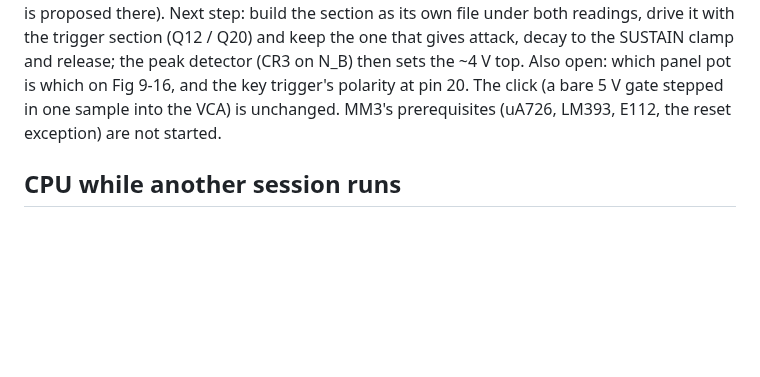
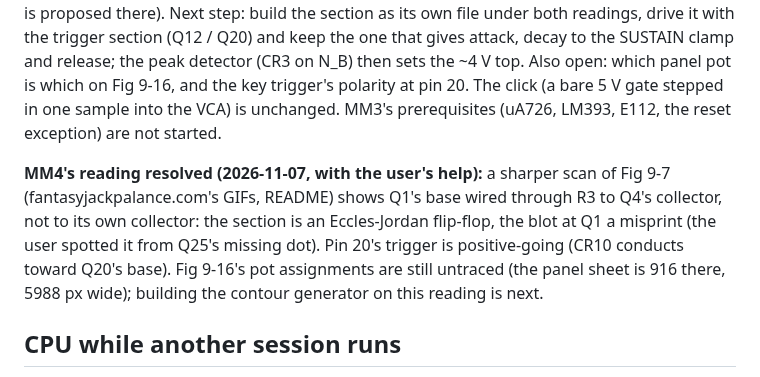
Before and after one commit to markgiroux3141/VST-Experiments, a Markdown page: docs/MINIMOOG_PLAN.md, the part around the change. GitHub-like rendering; blank space fills up the shorter version.

Commit message:
Minimoog MM4: Fig 9-7's Q1 wiring resolved on a sharper scan (flip-flop through R3), trigger polarity; sources link
Co-Authored-By: Claude Sonnet 5.5 <noreply@anthropic.com>

```diff
--- a/docs/MINIMOOG_PLAN.md
+++ b/docs/MINIMOOG_PLAN.md
@@ -132,6 +132,12 @@ detector (CR3 on N_B) then sets the ~4 V top. Also open: which panel pot is whic
 trigger's polarity at pin 20. The click (a bare 5 V gate stepped in one sample into the VCA) is unchanged.
 MM3's prerequisites (uA726, LM393, E112, the reset exception) are not started.
 
+**MM4's reading resolved (2026-11-07, with the user's help):** a sharper scan of Fig 9-7 (fantasyjackpalance.com's
+GIFs, README) shows Q1's base wired through R3 to Q4's collector, not to its own collector: the section is an
+Eccles-Jordan flip-flop, the blot at Q1 a misprint (the user spotted it from Q25's missing dot). Pin 20's trigger is
+positive-going (CR10 conducts toward Q20's base). Fig 9-16's pot assignments are still untraced (the panel sheet is
+916 there, 5988 px wide); building the contour generator on this reading is next.
+
 ## CPU while another session runs
 
 `CARGO_BUILD_JOBS=3`, builds started with `cmd /c start /belownormal /wait /b ...`; one render
```
Also changed, not shown: 1 other file.
